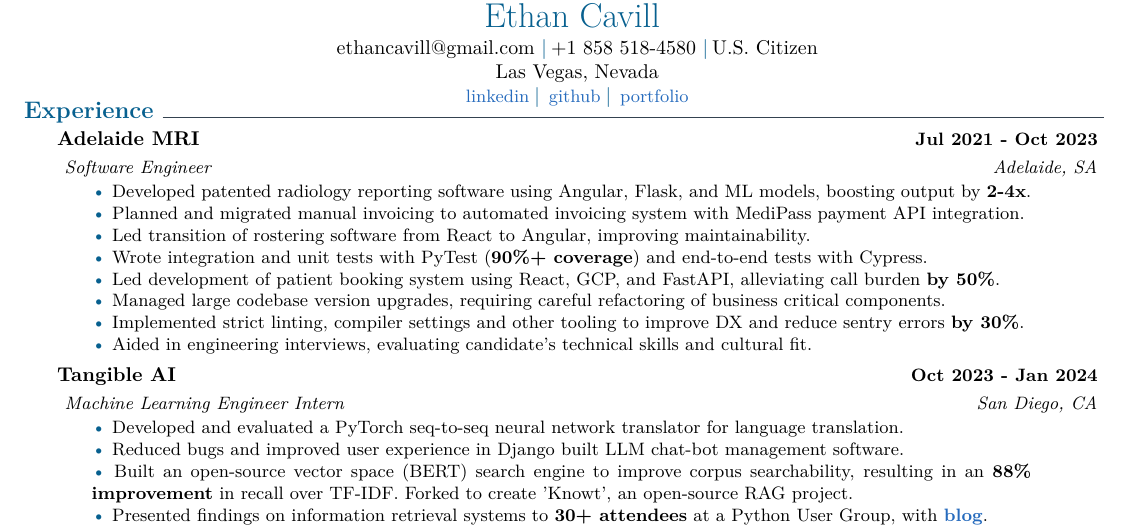
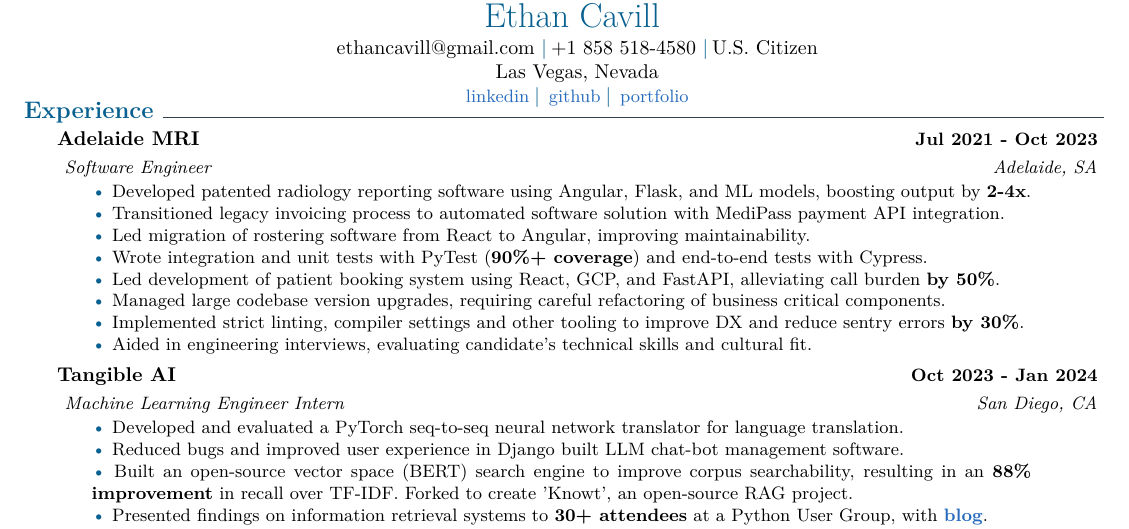
Before and after one commit to jmsundin/Jon-Sundin-latex-resume, a LaTeX CV (ethan_cv.tex): part of page 1 of 2, cut so that both start at the same text. Compiled offline with pdfLaTeX.

Commit message:
Update resume

```diff
--- a/ethan_cv.tex
+++ b/ethan_cv.tex
@@ -25,10 +25,10 @@
         Developed patented radiology reporting software using Angular, Flask, and ML models, boosting output by \textbf{2-4x}.
 
         \coloredbullet\ %
-        Planned and migrated manual invoicing to automated invoicing system with MediPass payment API integration.
+        Transitioned legacy invoicing process to automated software solution with MediPass payment API integration.
 
         \coloredbullet\ %
-        Led transition of rostering software from React to Angular, improving maintainability.
+        Led migration of rostering software from React to Angular, improving maintainability.
 
         \coloredbullet\ %
         Wrote integration and unit tests with PyTest (\textbf{90\%+ coverage}) and end-to-end tests with Cypress.
```
Also changed, not shown: ethan_cv.pdf, 3 other files.
